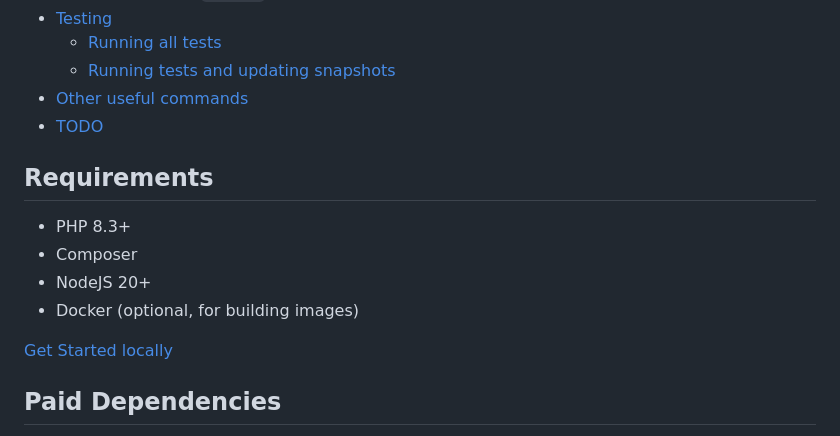
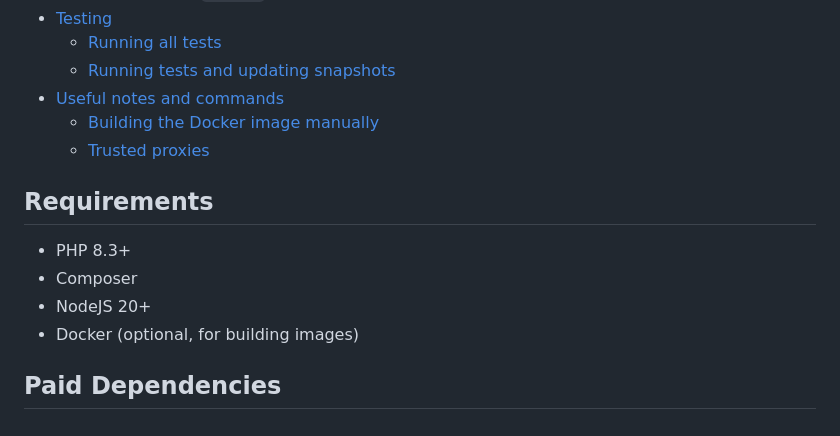
Before and after one commit to angus-websites/poo26, a Markdown page: README.md, the part around one of its changes. Drawn GitHub-style.

```diff
--- a/README.md
+++ b/README.md
@@ -32,8 +32,9 @@ Poo26 is the 2026 version of Poo.ink the URL shortener. Poo26 is built with...
 - [Testing](#testing)
     - [Running all tests](#running-all-tests)
     - [Running tests and updating snapshots](#running-tests-and-updating-snapshots)
-- [Other useful commands](#other-useful-commands)
-- [TODO](#todo)
+- [Useful notes and commands](#useful-notes-and-commands)
+    - [Building the Docker image manually](#building-the-docker-image-manually)
+    - [Trusted proxies](#trusted-proxies)
 
 ## Requirements
 
@@ -41,8 +42,6 @@ Poo26 is the 2026 version of Poo.ink the URL shortener. Poo26 is built with...
 - Composer
 - NodeJS 20+
 - Docker (optional, for building images)
-
-[Get Started locally](#getting-started-locally)
 
 
 ## Paid Dependencies
```
Also changed, not shown: other parts of README.md (+12 -22 lines).
